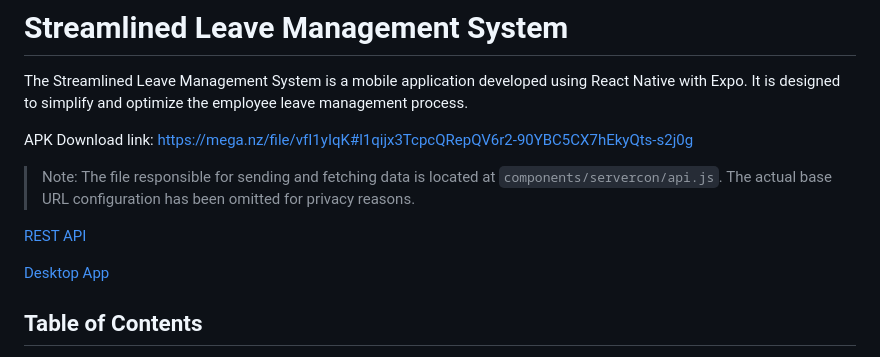
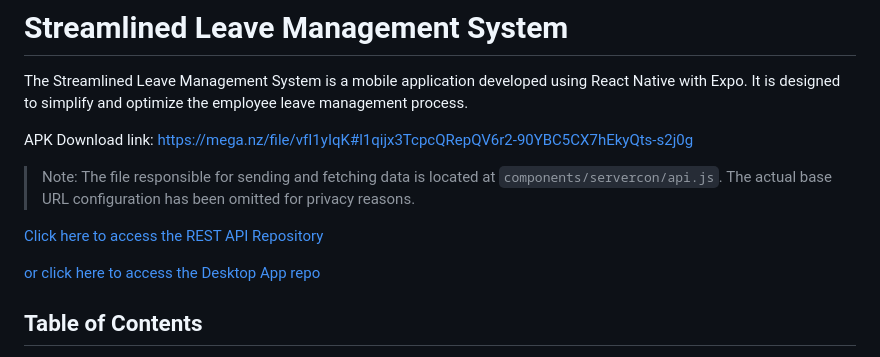
Before and after one commit to qw87rt/LeaveManagementMobileApp, a Markdown page: README.md, the part around the change. Rendered like a GitHub page.

```diff
--- a/README.md
+++ b/README.md
@@ -6,10 +6,9 @@ APK Download link: [https://mega.nz/file/vfI1yIqK#l1qijx3TcpcQRepQV6r2-90YBC5CX7
 
 > Note: The file responsible for sending and fetching data is located at `components/servercon/api.js`. The actual base URL configuration has been omitted for privacy reasons.
 
+[Click here to access the REST API Repository](https://github.com/qw87rt/Expressjs--LeaveManagement_restapi)
 
-[REST API](https://github.com/qw87rt/Expressjs--LeaveManagement_restapi)
-
-[Desktop App](https://github.com/qw87rt/VB.NET--LeaveManagementPC)
+[or click here to access the Desktop App repo](https://github.com/qw87rt/VB.NET--LeaveManagementPC)
 
 
 ## Table of Contents
```
